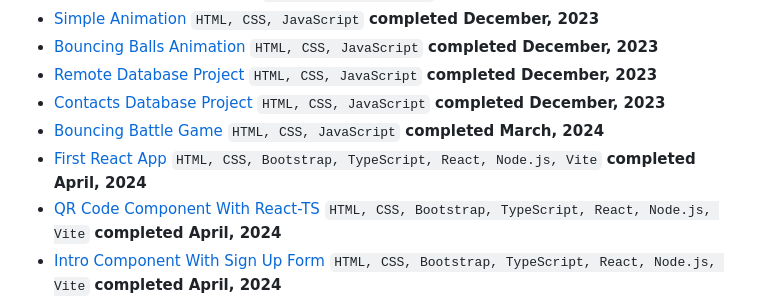
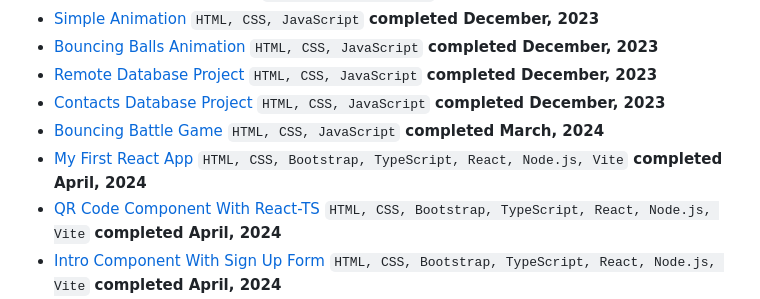
Before and after one commit to ArinzeGit/Arinze-Owoh-Portfolio, a Markdown page: projects/README.md, the part around the change. GitHub-like rendering.

```diff
--- a/projects/README.md
+++ b/projects/README.md
@@ -15,7 +15,7 @@ Here I showcase the projects I completed during my coding journey. I have listed
 - [Remote Database Project](https://github.com/ArinzeGit/Remote-Database-Project) `HTML, CSS, JavaScript` **completed December, 2023**
 - [Contacts Database Project](https://github.com/ArinzeGit/Contacts-Database-Project) `HTML, CSS, JavaScript` **completed December, 2023**
 - [Bouncing Battle Game](https://github.com/ArinzeGit/Bouncing-Battle-Game) `HTML, CSS, JavaScript` **completed March, 2024**
-- [First React App](https://github.com/ArinzeGit/First-React-App) `HTML, CSS, Bootstrap, TypeScript, React, Node.js, Vite` **completed April, 2024**
+- [My First React App](https://github.com/ArinzeGit/My-First-React-App) `HTML, CSS, Bootstrap, TypeScript, React, Node.js, Vite` **completed April, 2024**
 - [QR Code Component With React-TS](https://github.com/ArinzeGit/QR-Code-Component-With-React-TS) `HTML, CSS, Bootstrap, TypeScript, React, Node.js, Vite` **completed April, 2024**
 - [Intro Component With Sign Up Form](https://github.com/ArinzeGit/Intro-Component-With-Sign-Up-Form) `HTML, CSS, Bootstrap, TypeScript, React, Node.js, Vite` **completed April, 2024**
 - [Fylo Dark Theme Landing Page](https://github.com/ArinzeGit/Fylo-Dark-Theme-Landing-Page) `HTML, CSS, Bootstrap, TypeScript, React, Node.js, Vite` **completed April, 2024**
```
